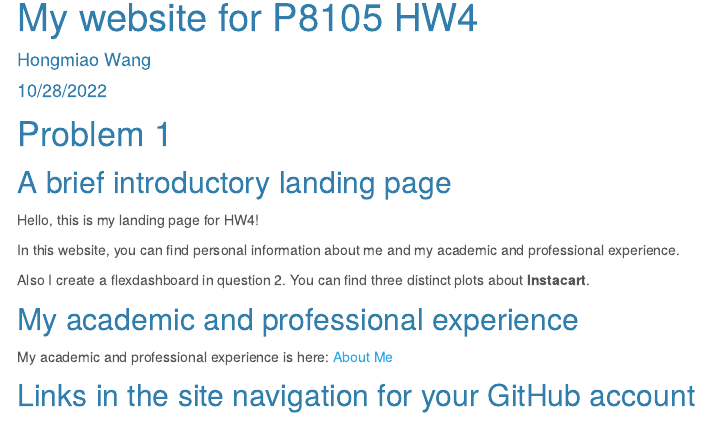
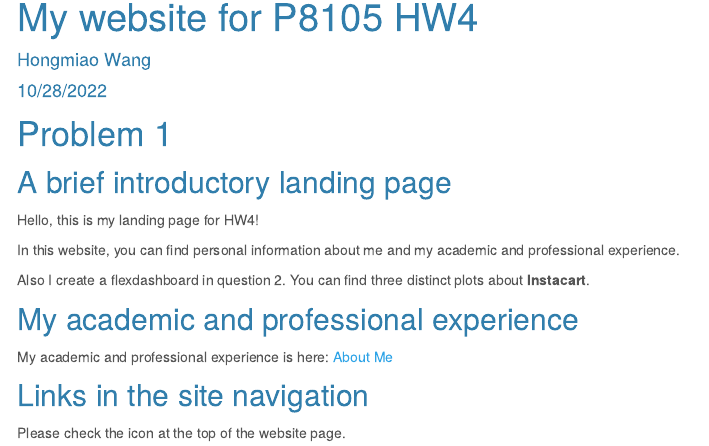
Before and after one commit to hw2861/hw2861.github.io, an R Markdown document (index.Rmd): the page in a window 1100 px wide, from 90 px down. The pictures show the output file index.html that the author committed with the source, opened offline; library style sheets and scripts come from the installed R packages; menus at the side of the page are left out.

Commit message:
Links in the site navigation

```diff
--- a/index.Rmd
+++ b/index.Rmd
@@ -23,4 +23,5 @@ My academic and professional experience is here:
 [About Me](about.html)
 
 
-## Links in the site navigation for your GitHub account
+## Links in the site navigation
+Please check the icon at the top of the website page.
```
Also changed, not shown: index.html.
